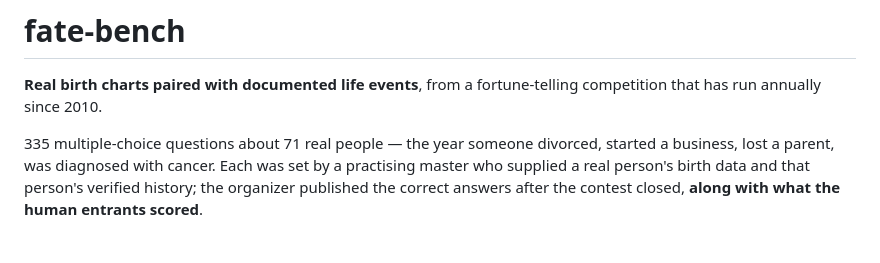
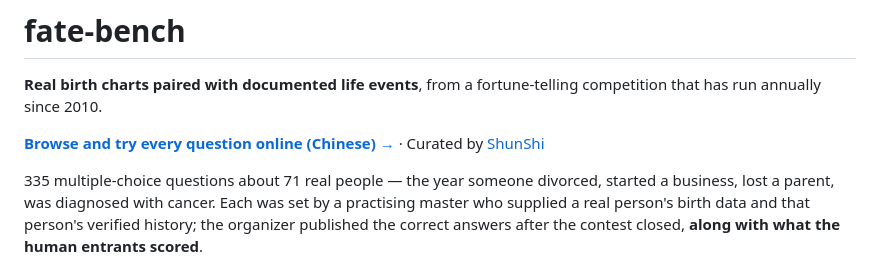
Before and after one commit to shunshi-ai/fate-bench, a Markdown page: hf/README.md, the part around the change. Drawn GitHub-style; blank space fills up the shorter version.

Commit message:
hf card: 顶部加线上真题页链接
Co-Authored-By: Claude Opus 5.5 <noreply@anthropic.com>

```diff
--- a/hf/README.md
+++ b/hf/README.md
@@ -30,6 +30,8 @@ configs:
 
 **Real birth charts paired with documented life events**, from a fortune-telling competition that
 has run annually since 2010.
+
+**[Browse and try every question online (Chinese) →](https://shunshi.ai/zh-tw/fortune-teller-contest)** · Curated by [ShunShi](https://shunshi.ai/en)
 
 335 multiple-choice questions about 71 real people — the year someone divorced, started
 a business, lost a parent, was diagnosed with cancer. Each was set by a practising master who
```
